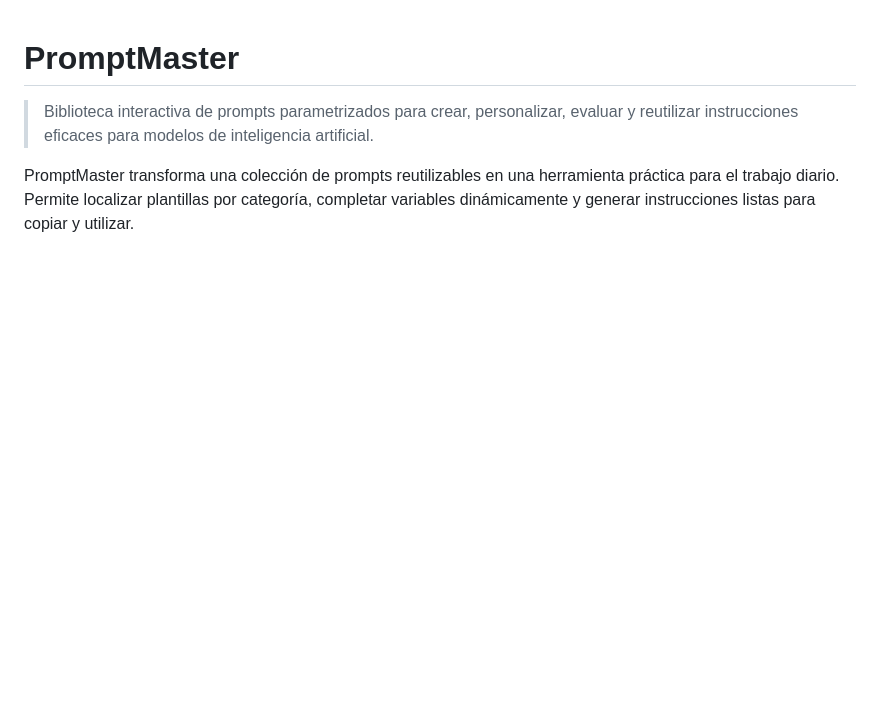
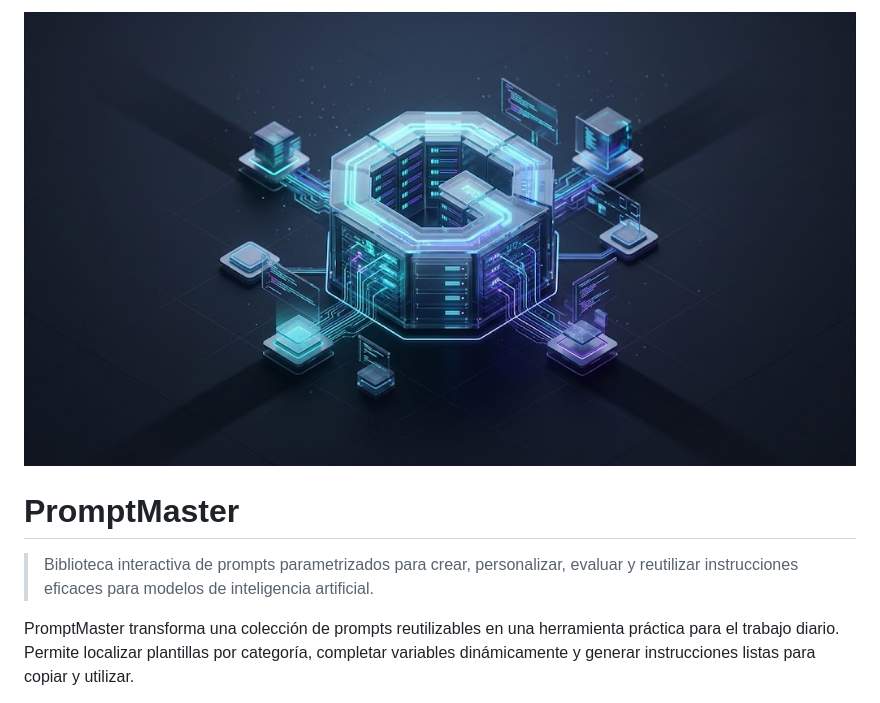
Before and after one commit to Punysh6r/feat-primera-versi-n-de-PromptMaster, a Markdown page: README.md, the part around the change. Drawn GitHub-style; blank space fills up the shorter version.

Commit message:
agregar imagen al README

```diff
--- a/README.md
+++ b/README.md
@@ -1,3 +1,5 @@
+![Banner del proyecto](assets/banner.jpg)
+
 # PromptMaster
 
 > Biblioteca interactiva de prompts parametrizados para crear, personalizar, evaluar y reutilizar instrucciones eficaces para modelos de inteligencia artificial.
```
